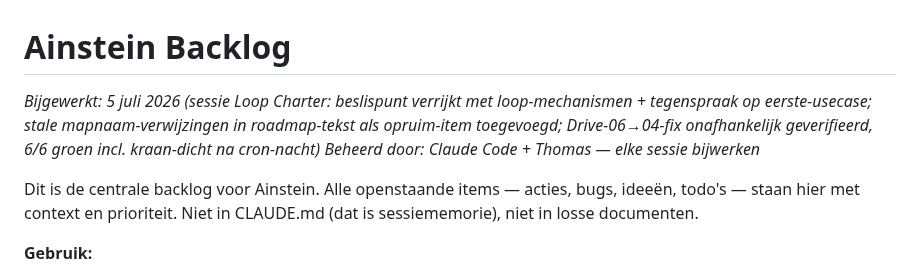
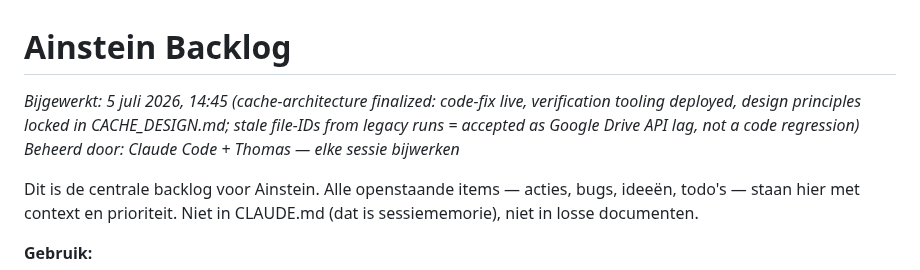
Before and after one commit to tthiadens-TT/Ainstein, a Markdown page: plans/ainstein-roadmap.md, the part around the change. GitHub-like rendering.

Commit message:
docs(roadmap): cache-architecture finalized, stale file-IDs as API lag
Code fix (709b9d7) is live. Verification + cleanup tools deployed (46f675a).
Legacy 157 cache-bestanden in roots = Google Drive API sync issue, not code regression.
Accepted as infrastructure debt — prevention is in place.

Co-Authored-By: Claude Haiku 4.5 <noreply@anthropic.com>

```diff
--- a/plans/ainstein-roadmap.md
+++ b/plans/ainstein-roadmap.md
@@ -1,6 +1,6 @@
 # Ainstein Backlog
 
-*Bijgewerkt: 5 juli 2026 (sessie Loop Charter: beslispunt verrijkt met loop-mechanismen + tegenspraak op eerste-usecase; stale mapnaam-verwijzingen in roadmap-tekst als opruim-item toegevoegd; Drive-06→04-fix onafhankelijk geverifieerd, 6/6 groen incl. kraan-dicht na cron-nacht)*
+*Bijgewerkt: 5 juli 2026, 14:45 (cache-architecture finalized: code-fix live, verification tooling deployed, design principles locked in CACHE_DESIGN.md; stale file-IDs from legacy runs = accepted as Google Drive API lag, not a code regression)*
 *Beheerd door: Claude Code + Thomas — elke sessie bijwerken*
 
 Dit is de centrale backlog voor Ainstein. Alle openstaande items — acties, bugs, ideeën, todo's — staan hier met context en prioriteit. Niet in CLAUDE.md (dat is sessiememorie), niet in losse documenten.
```
